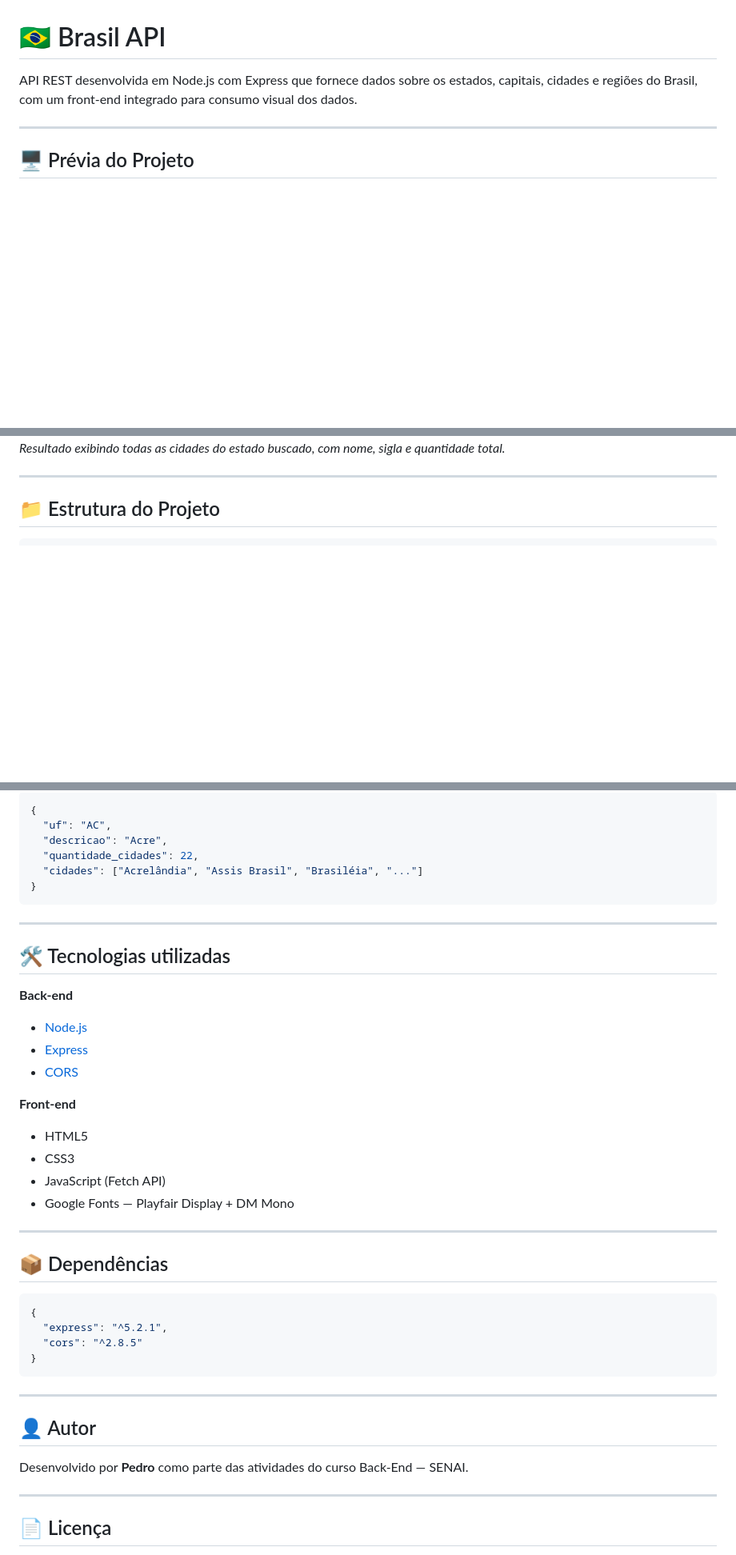
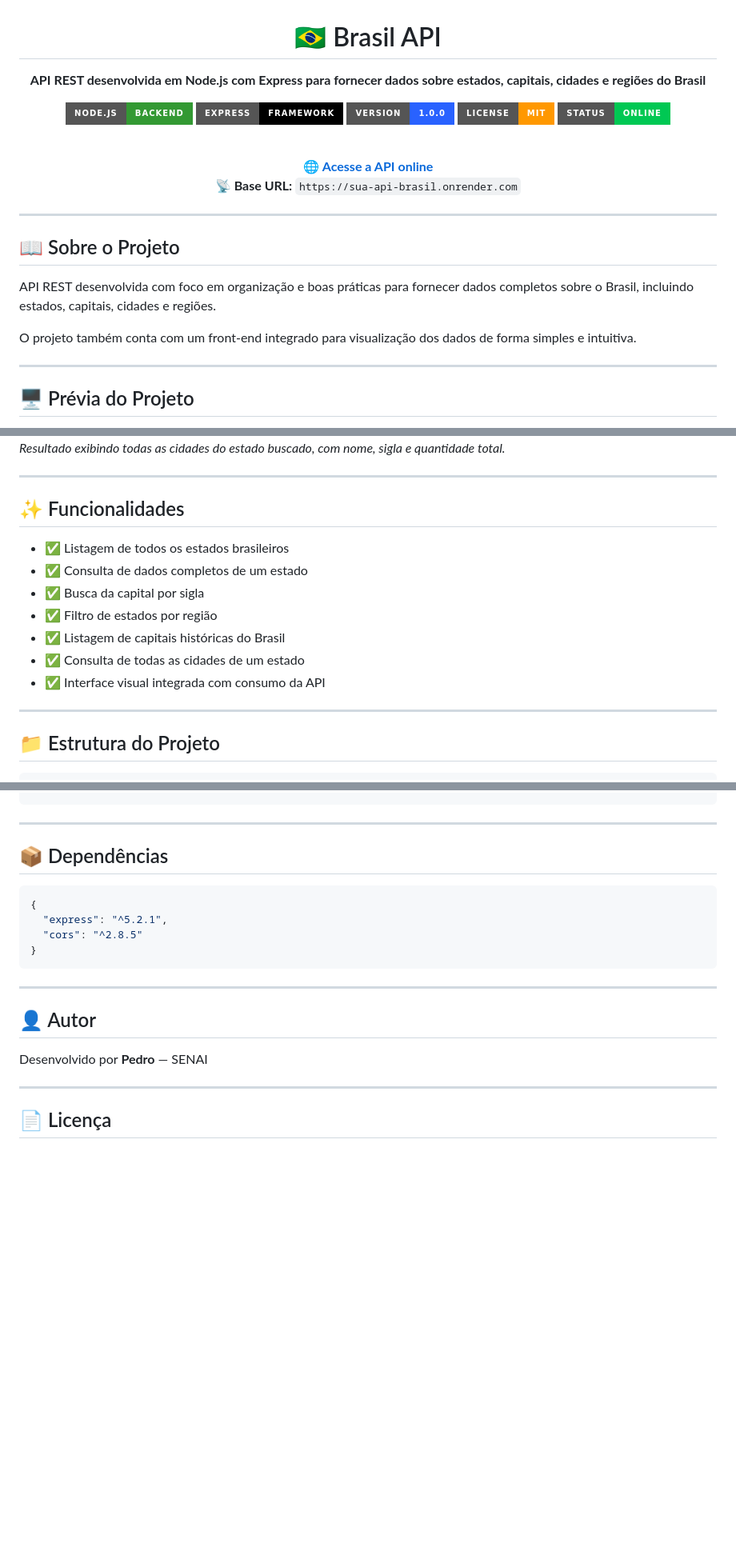
Before and after one commit to pedsousa06-ai/Api-Brazil, a Markdown page: README.md, 3 parts joined by grey strips. Shown at 80% size. GitHub-like rendering; badges without logos; blank space fills up the shorter version.

````diff
--- a/README.md
+++ b/README.md
@@ -1,6 +3,27 @@
 # 🇧🇷 Brasil API
 
-API REST desenvolvida em Node.js com Express que fornece dados sobre os estados, capitais, cidades e regiões do Brasil, com um front-end integrado para consumo visual dos dados.
+**API REST desenvolvida em Node.js com Express para fornecer dados sobre estados, capitais, cidades e regiões do Brasil**
+
+![Node.js](https://img.shields.io/badge/Node.js-Backend-339933?style=for-the-badge&logo=node.js&logoColor=white)
+![Express](https://img.shields.io/badge/Express-Framework-000000?style=for-the-badge&logo=express&logoColor=white)
+![Version](https://img.shields.io/badge/Version-1.0.0-2962FF?style=for-the-badge)
+![License](https://img.shields.io/badge/License-MIT-ff9800?style=for-the-badge)
+![Status](https://img.shields.io/badge/Status-Online-00c853?style=for-the-badge)
+
+<br/>
+
+🌐 **[Acesse a API online](https://sua-api-brasil.onrender.com)**
+📡 **Base URL:** `https://sua-api-brasil.onrender.com`
+
+</div>
+
+---
+
+## 📖 Sobre o Projeto
+
+API REST desenvolvida com foco em organização e boas práticas para fornecer dados completos sobre o Brasil, incluindo estados, capitais, cidades e regiões.
+
+O projeto também conta com um front-end integrado para visualização dos dados de forma simples e intuitiva.
 
 ---
 
@@ -60,6 +83,18 @@ API REST desenvolvida em Node.js com Express que fornece dados sobre os estados,
 
 ---
 
+## ✨ Funcionalidades
+
+- ✅ Listagem de todos os estados brasileiros
+- ✅ Consulta de dados completos de um estado
+- ✅ Busca da capital por sigla
+- ✅ Filtro de estados por região
+- ✅ Listagem de capitais históricas do Brasil
+- ✅ Consulta de todas as cidades de um estado
+- ✅ Interface visual integrada com consumo da API
+
+---
+
 ## 📁 Estrutura do Projeto
 
 ```
@@ -164,26 +241,3 @@ GET /cidades/MG
-```json
-{
-  "uf": "AC",
-  "descricao": "Acre",
-  "quantidade_cidades": 22,
-  "cidades": ["Acrelândia", "Assis Brasil", "Brasiléia", "..."]
-}
-```
-
----
-
-## 🛠️ Tecnologias utilizadas
-
-**Back-end**
-- [Node.js](https://nodejs.org/)
-- [Express](https://expressjs.com/)
-- [CORS](https://www.npmjs.com/package/cors)
-
-**Front-end**
-- HTML5
-- CSS3
-- JavaScript (Fetch API)
-- Google Fonts — Playfair Display + DM Mono
 
 ---
 
@@ -200,7 +254,7 @@ GET /cidades/MG
 
 ## 👤 Autor
 
-Desenvolvido por **Pedro** como parte das atividades do curso Back-End — SENAI.
+Desenvolvido por **Pedro** — SENAI
 
 ---
 
````
Also changed, not shown: other parts of README.md (+76 -32 lines).
